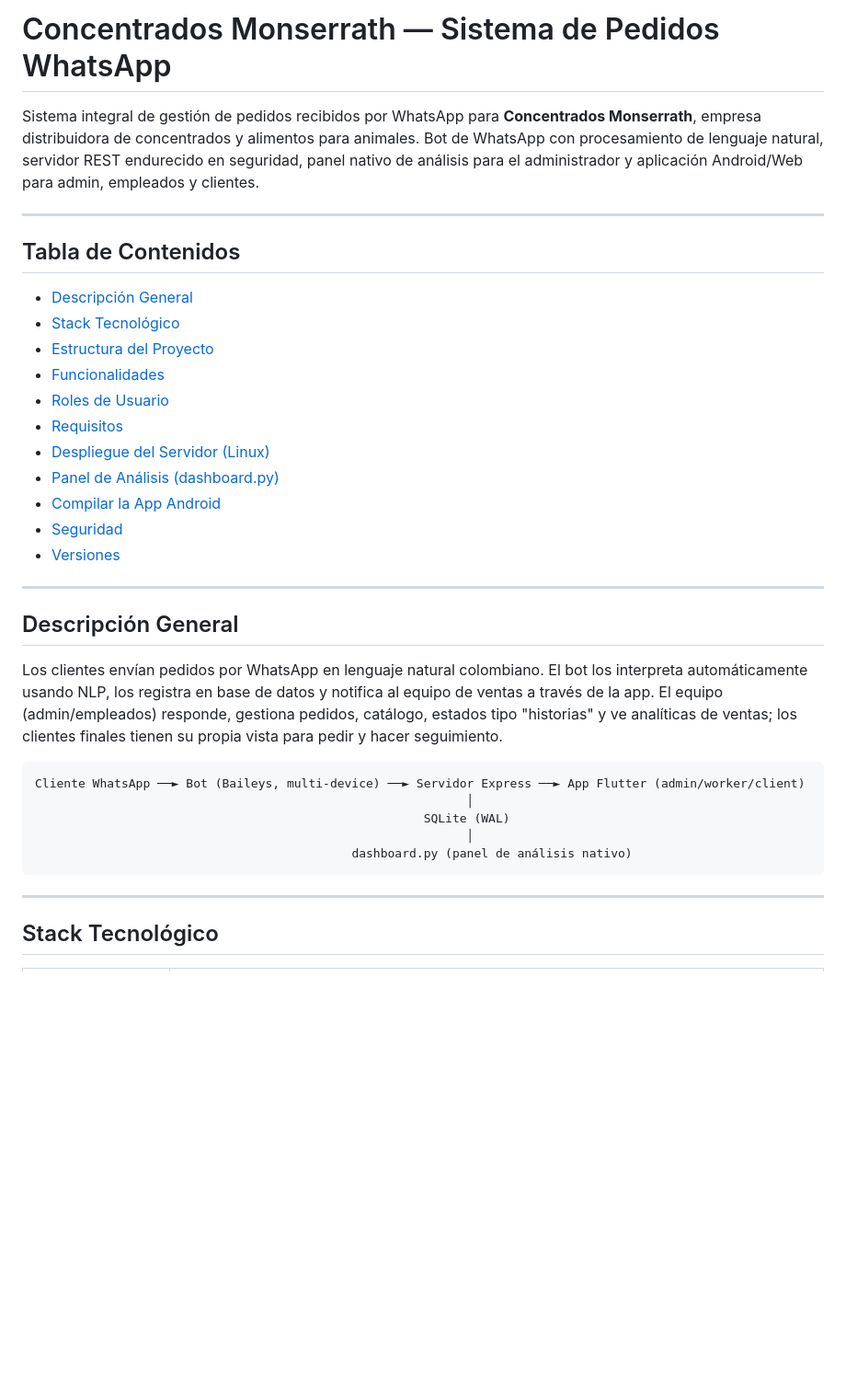
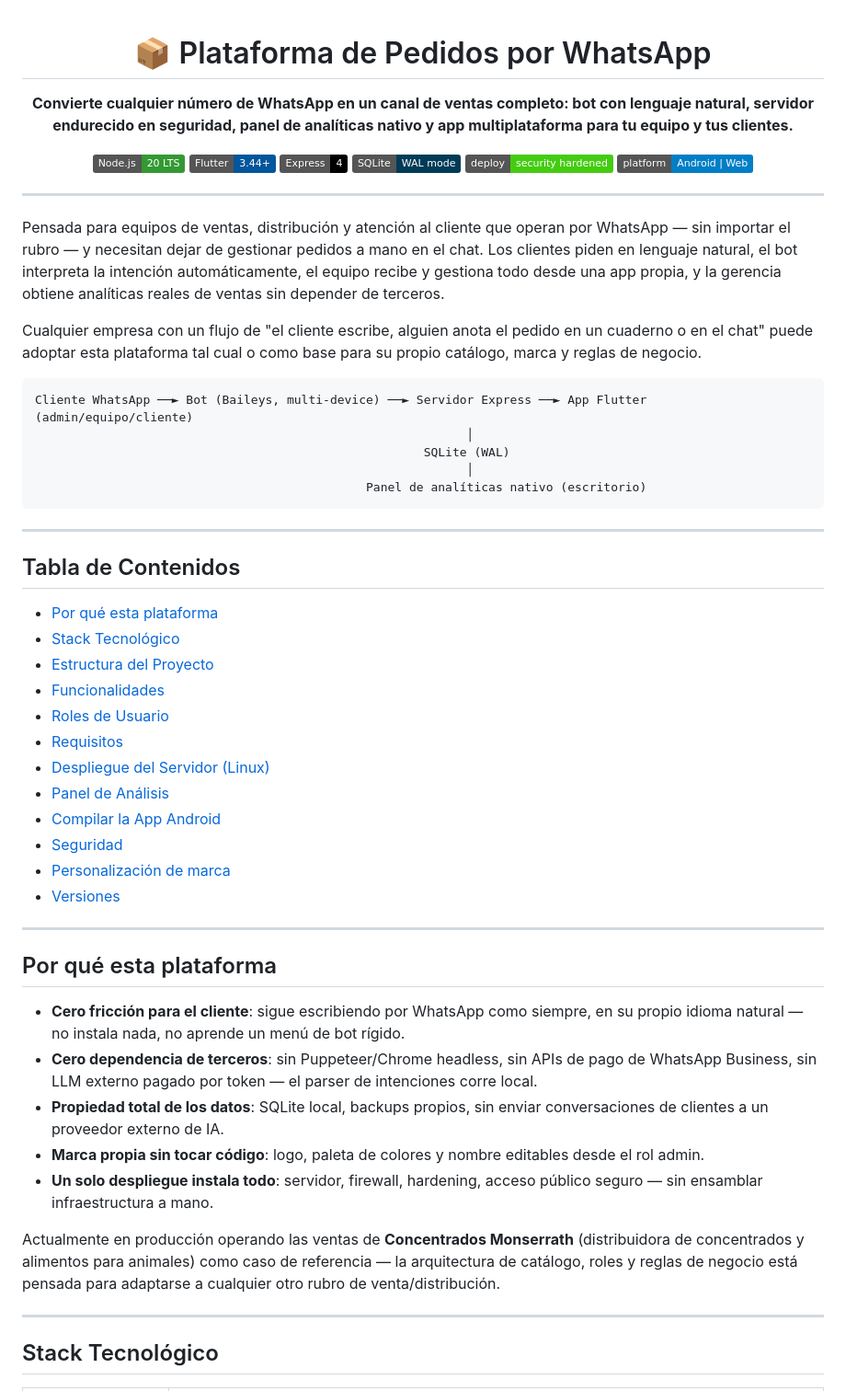
Before and after one commit to itanmidnight-ux/monserrath-commerce, a Markdown page: README.md, the part around one of its changes. Shown at 92% size. GitHub-like rendering; badges without logos; blank space fills up the shorter version.

````diff
--- a/README.md
+++ b/README.md
@@ -1,36 +1,60 @@
-# Concentrados Monserrath — Sistema de Pedidos WhatsApp
+<div align="center">
 
-Sistema integral de gestión de pedidos recibidos por WhatsApp para **Concentrados Monserrath**, empresa distribuidora de concentrados y alimentos para animales. Bot de WhatsApp con procesamiento de lenguaje natural, servidor REST endurecido en seguridad, panel nativo de análisis para el administrador y aplicación Android/Web para admin, empleados y clientes.
+# 📦 Plataforma de Pedidos por WhatsApp
+
+**Convierte cualquier número de WhatsApp en un canal de ventas completo: bot con lenguaje natural, servidor endurecido en seguridad, panel de analíticas nativo y app multiplataforma para tu equipo y tus clientes.**
+
+[![Node.js](https://img.shields.io/badge/Node.js-20_LTS-339933?logo=node.js&logoColor=white)](server/package.json)
+[![Flutter](https://img.shields.io/badge/Flutter-3.44+-02569B?logo=flutter&logoColor=white)](android-app/pubspec.yaml)
+[![Express](https://img.shields.io/badge/Express-4-000000?logo=express&logoColor=white)](server/package.json)
+[![SQLite](https://img.shields.io/badge/SQLite-WAL_mode-003B57?logo=sqlite&logoColor=white)](server/src/db)
+[![Security hardened](https://img.shields.io/badge/deploy-security_hardened-success)](deploy-linux.sh)
+[![Platform](https://img.shields.io/badge/platform-Android_%7C_Web-informational)](android-app)
+
+</div>
+
+---
+
+Pensada para equipos de ventas, distribución y atención al cliente que operan por WhatsApp — sin importar el rubro — y necesitan dejar de gestionar pedidos a mano en el chat. Los clientes piden en lenguaje natural, el bot interpreta la intención automáticamente, el equipo recibe y gestiona todo desde una app propia, y la gerencia obtiene analíticas reales de ventas sin depender de terceros.
+
+Cualquier empresa con un flujo de "el cliente escribe, alguien anota el pedido en un cuaderno o en el chat" puede adoptar esta plataforma tal cual o como base para su propio catálogo, marca y reglas de negocio.
+
+```
+Cliente WhatsApp ──► Bot (Baileys, multi-device) ──► Servidor Express ──► App Flutter (admin/equipo/cliente)
+                                                            │
+                                                      SQLite (WAL)
+                                                            │
+                                              Panel de analíticas nativo (escritorio)
+```
 
 ---
 
 ## Tabla de Contenidos
 
-- [Descripción General](#descripción-general)
+- [Por qué esta plataforma](#por-qué-esta-plataforma)
 - [Stack Tecnológico](#stack-tecnológico)
 - [Estructura del Proyecto](#estructura-del-proyecto)
 - [Funcionalidades](#funcionalidades)
 - [Roles de Usuario](#roles-de-usuario)
 - [Requisitos](#requisitos)
 - [Despliegue del Servidor (Linux)](#despliegue-del-servidor-linux)
-- [Panel de Análisis (dashboard.py)](#panel-de-análisis-dashboardpy)
+- [Panel de Análisis](#panel-de-análisis)
 - [Compilar la App Android](#compilar-la-app-android)
 - [Seguridad](#seguridad)
+- [Personalización de marca](#personalización-de-marca)
 - [Versiones](#versiones)
 
 ---
 
-## Descripción General
+## Por qué esta plataforma
 
-Los clientes envían pedidos por WhatsApp en lenguaje natural colombiano. El bot los interpreta automáticamente usando NLP, los registra en base de datos y notifica al equipo de ventas a través de la app. El equipo (admin/empleados) responde, gestiona pedidos, catálogo, estados tipo "historias" y ve analíticas de ventas; los clientes finales tienen su propia vista para pedir y hacer seguimiento.
+- **Cero fricción para el cliente**: sigue escribiendo por WhatsApp como siempre, en su propio idioma natural — no instala nada, no aprende un menú de bot rígido.
+- **Cero dependencia de terceros**: sin Puppeteer/Chrome headless, sin APIs de pago de WhatsApp Business, sin LLM externo pagado por token — el parser de intenciones corre local.
+- **Propiedad total de los datos**: SQLite local, backups propios, sin enviar conversaciones de clientes a un proveedor externo de IA.
+- **Marca propia sin tocar código**: logo, paleta de colores y nombre editables desde el rol admin.
+- **Un solo despliegue instala todo**: servidor, firewall, hardening, acceso público seguro — sin ensamblar infraestructura a mano.
 
-```
-Cliente WhatsApp ──► Bot (Baileys, multi-device) ──► Servidor Express ──► App Flutter (admin/worker/client)
-                                                            │
-                                                      SQLite (WAL)
-                                                            │
-                                            dashboard.py (panel de análisis nativo)
-```
+Actualmente en producción operando las ventas de **Concentrados Monserrath** (distribuidora de concentrados y alimentos para animales) como caso de referencia — la arquitectura de catálogo, roles y reglas de negocio está pensada para adaptarse a cualquier otro rubro de venta/distribución.
 
 ---
 
````
Also changed, not shown: other parts of README.md (+36 -15 lines).
